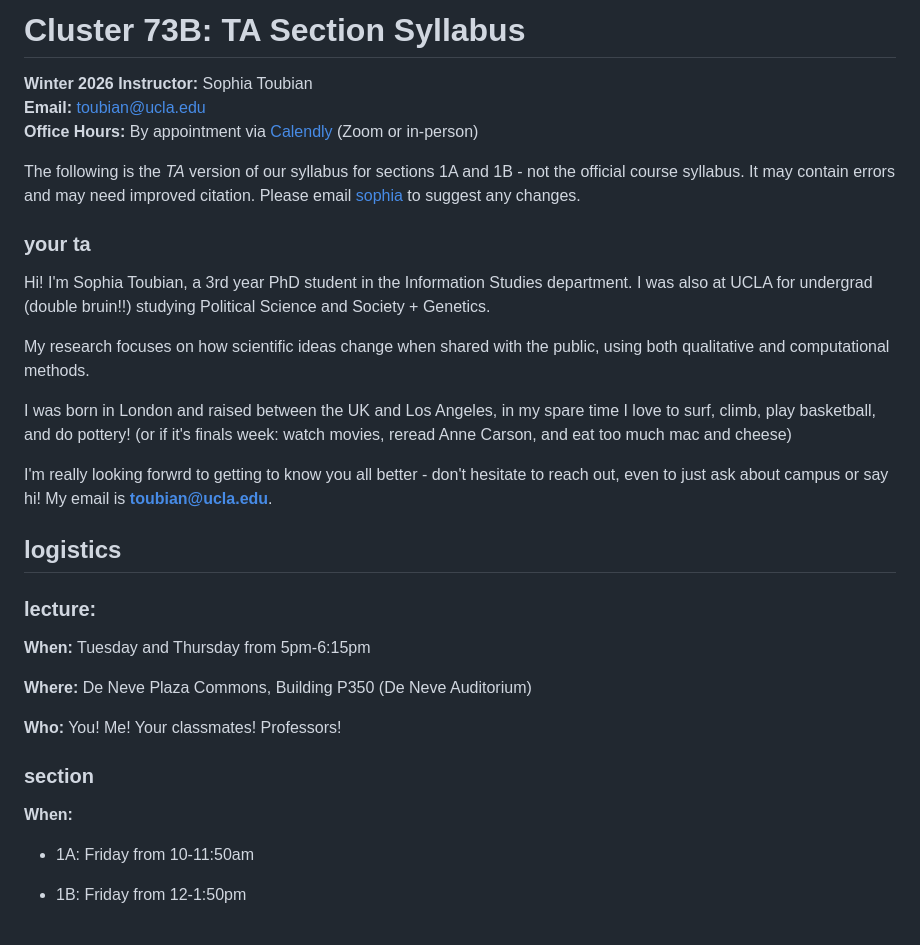
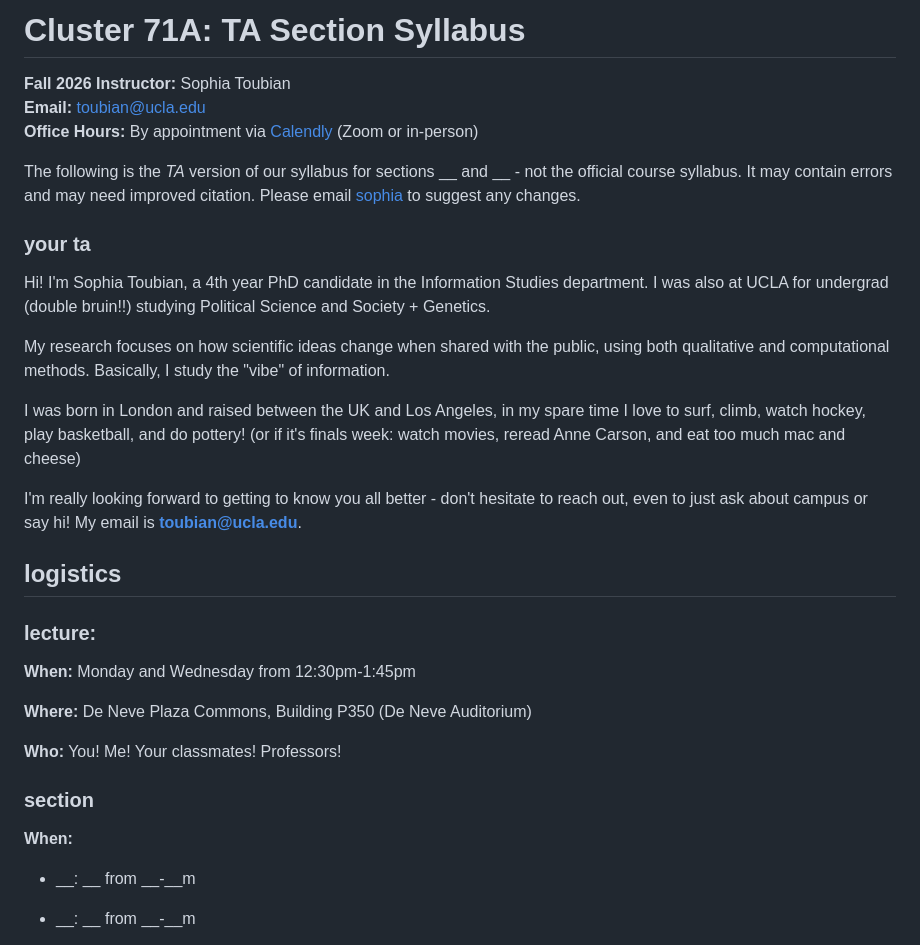
Before and after one commit to toubian/cluster_73_2024_2025, a Markdown page: README.md, the part around one of its changes. Rendered like a GitHub page.

```diff
--- a/README.md
+++ b/README.md
@@ -1,26 +1,26 @@
-# Cluster 73B: TA Section Syllabus
-**Winter 2026**
+# Cluster 71A: TA Section Syllabus
+**Fall 2026**
 **Instructor:** Sophia Toubian
 **Email:** [toubian@ucla.edu](mailto:toubian@ucla.edu)
 **Office Hours:** By appointment via [Calendly](https://calendly.com/toubian) (Zoom or in-person)
 
 
-The following is the *TA* version of our syllabus for sections 1A and 1B - not the official course syllabus. It may contain errors and may need improved citation. Please email [sophia](toubian@ucla.edu) to suggest any changes.
+The following is the *TA* version of our syllabus for sections __ and __ - not the official course syllabus. It may contain errors and may need improved citation. Please email [sophia](toubian@ucla.edu) to suggest any changes.
 
 ### your ta
 
-Hi! I'm Sophia Toubian, a 3rd year PhD student in the Information Studies department. I was also at UCLA for undergrad (double bruin!!) studying Political Science and Society + Genetics.
+Hi! I'm Sophia Toubian, a 4th year PhD candidate in the Information Studies department. I was also at UCLA for undergrad (double bruin!!) studying Political Science and Society + Genetics.
 
-My research focuses on how scientific ideas change when shared with the public, using both qualitative and computational methods.
+My research focuses on how scientific ideas change when shared with the public, using both qualitative and computational methods. Basically, I study the "vibe" of information.
 
-I was born in London and raised between the UK and Los Angeles, in my spare time I love to surf, climb, play basketball, and do pottery! (or if it's finals week: watch movies, reread Anne Carson, and eat too much mac and cheese)
+I was born in London and raised between the UK and Los Angeles, in my spare time I love to surf, climb, watch hockey, play basketball, and do pottery! (or if it's finals week: watch movies, reread Anne Carson, and eat too much mac and cheese)
 
-I'm really looking forwrd to getting to know you all better - don't hesitate to reach out, even to just ask about campus or say hi! My email is **[toubian@ucla.edu](toubian@ucla.edu)**.
+I'm really looking forward to getting to know you all better - don't hesitate to reach out, even to just ask about campus or say hi! My email is **[toubian@ucla.edu](toubian@ucla.edu)**.
 
 ##	__logistics__
 
 ### lecture:
-**When:** Tuesday and Thursday from 5pm-6:15pm
+**When:** Monday and Wednesday from 12:30pm-1:45pm
 
 **Where:** De Neve Plaza Commons, Building P350 (De Neve Auditorium)
 
@@ -29,7 +29,7 @@ I'm really looking forwrd to getting to know you all better - don't hesitate to
 ### section
 **When:**
 
-- 1A: Friday from 10-11:50am
+- __: __ from __-__m
 
-- 1B: Friday from 12-1:50pm
+- __: __ from __-__m
 
```
Also changed, not shown: other parts of README.md (+18 -18 lines).
